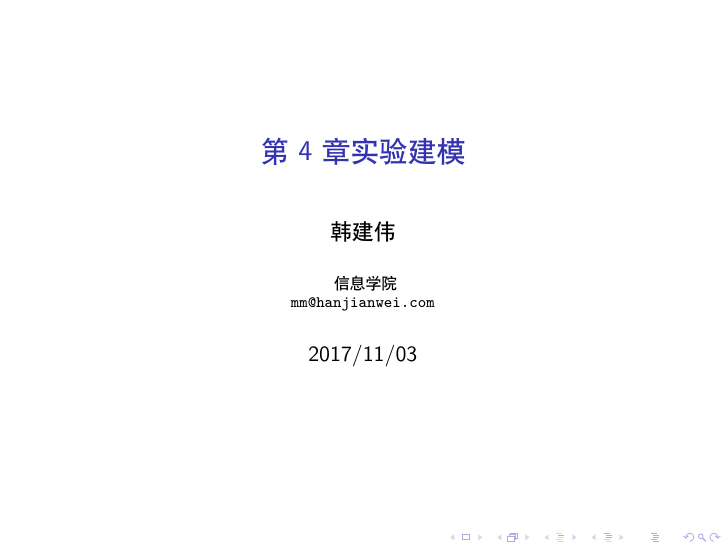
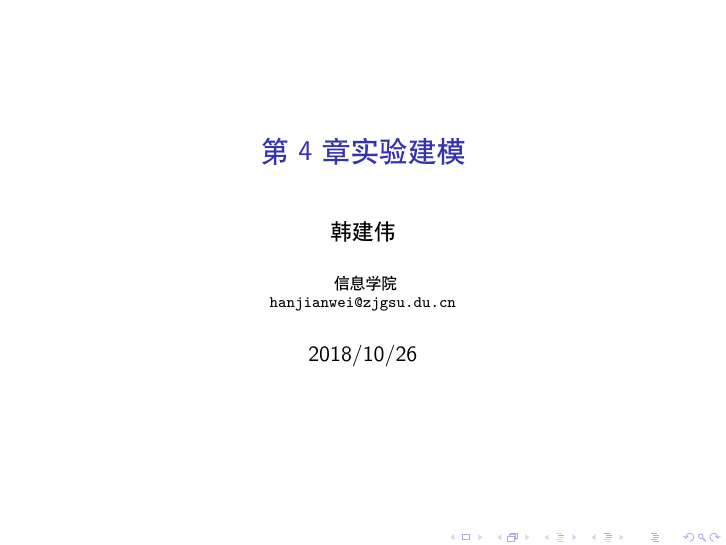
Before and after one commit to zjgsu-mm/zjgsu-mm.github.io, LaTeX slides (chap04/chap04.tex): page 1 of 38. Compiled offline with XeLaTeX; a missing font is replaced by an installed copy or a similar font.

Commit message:
Update chap 4

```diff
--- a/chap04/chap04.tex
+++ b/chap04/chap04.tex
@@ -8,14 +7,12 @@
-\usepackage{ctex}
-\setCJKmainfont[BoldFont={SimHei},ItalicFont={KaiTi}]{KaiTi}
 
 % Title
 \title{第4章 实验建模}
 \author{韩建伟}
 \institute{
   信息学院\\
-  \texttt{mm@hanjianwei.com}
+  \texttt{hanjianwei@zjgsu.du.cn}
 }
-\date{2017/11/03}
+\date{2018/10/26}
 
 \begin{document}
 
```
Also changed, not shown: chap04/chap04.tex (5 more changed lines).
